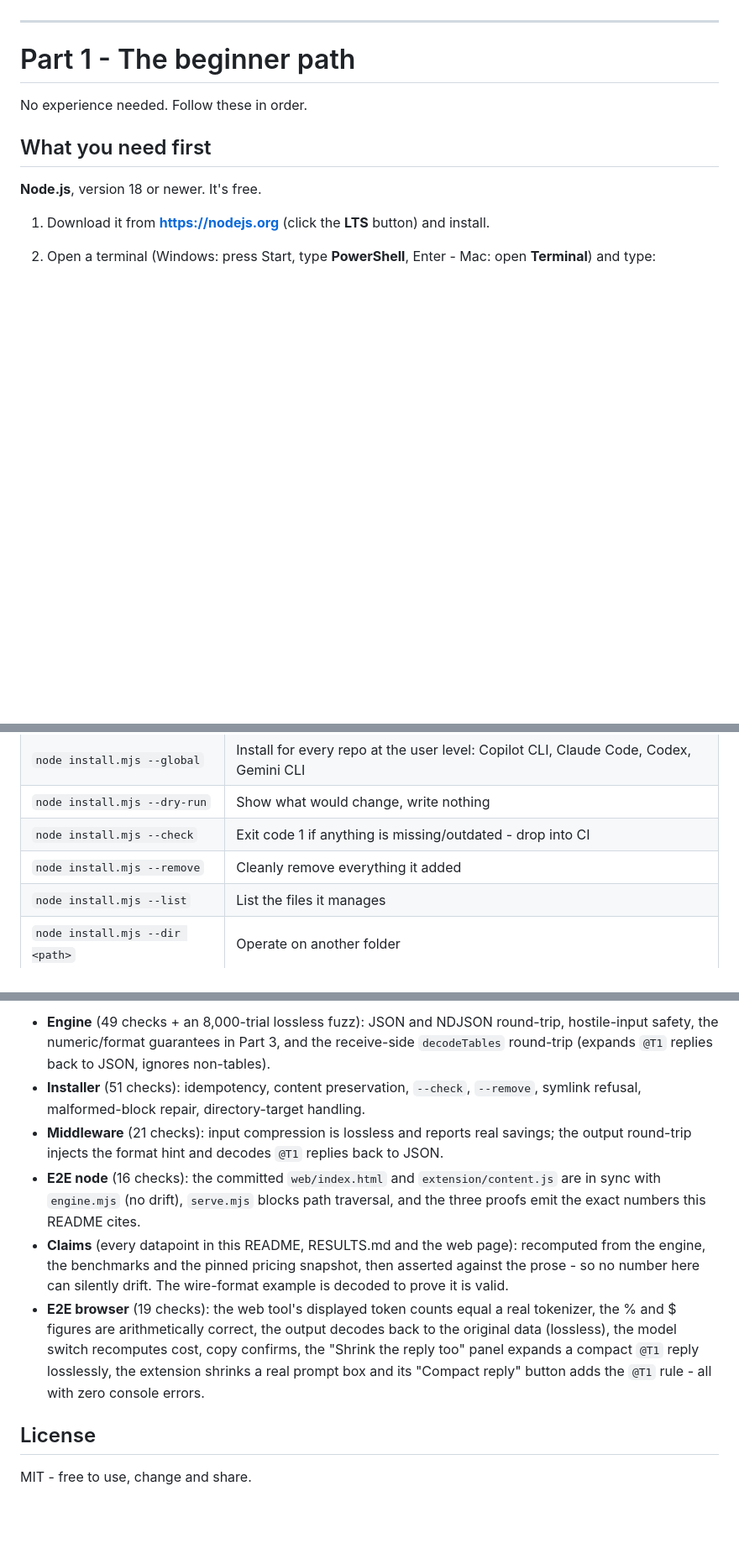
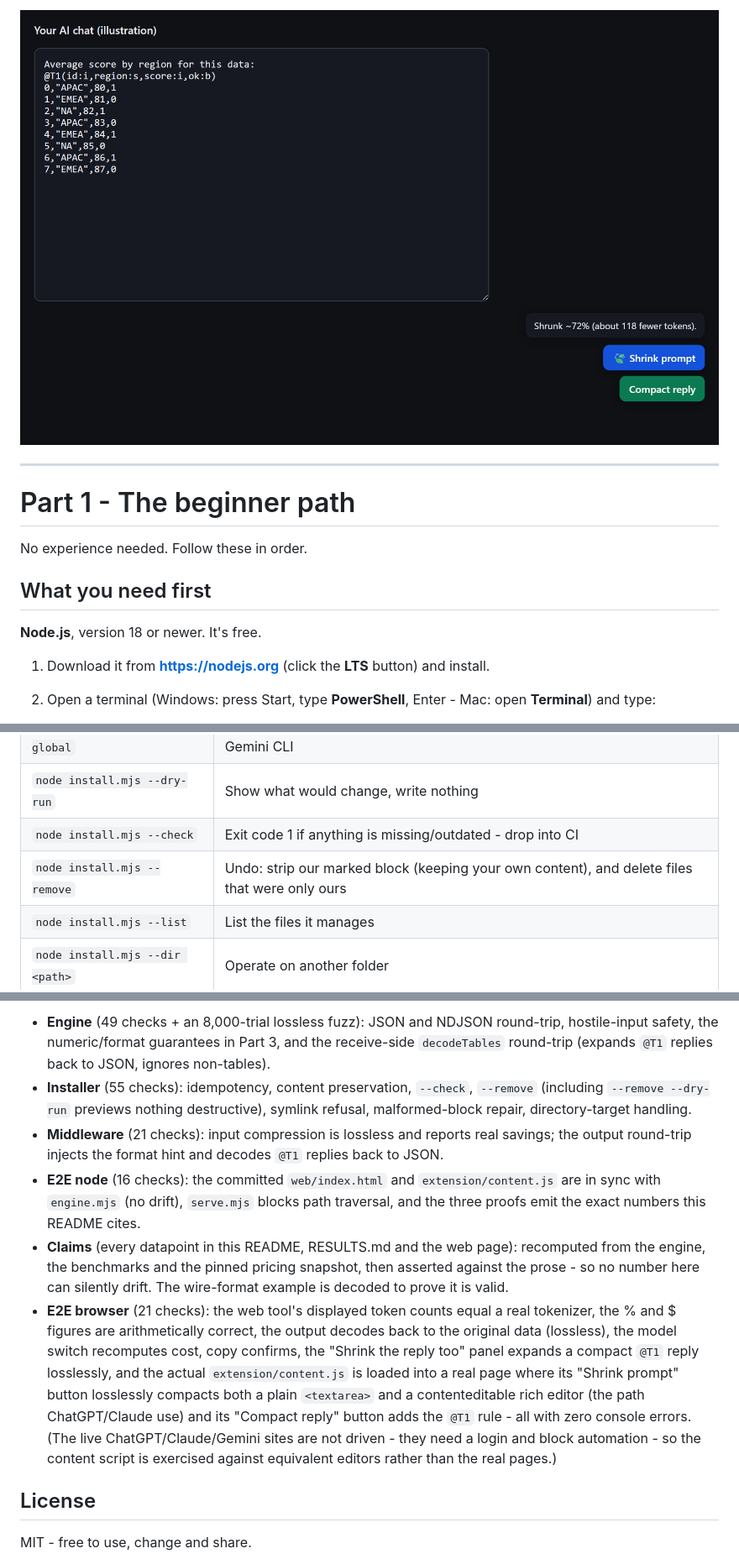
Before and after one commit to sethiramicrosoft/tokencodec, a Markdown page: README.md, 3 parts joined by grey strips. Shown at 84% size. GitHub-like rendering; pictures changed too: docs/screenshots/extension.png (added); blank space fills up the shorter version.

```diff
--- a/README.md
+++ b/README.md
@@ -147,3 +162,5 @@ device, nothing uploaded. It auto-redeploys whenever the web tool changes.
+![The browser extension: a prompt box re-encoded to a compact @T1 table in place, with a "Shrink prompt" button, a "Compact reply" button, and a toast reading "Shrunk ~72% (about 118 fewer tokens)".](docs/screenshots/extension.png)
+
 ---
 
 # Part 1 - The beginner path
@@ -298,7 +337,7 @@ loss. It's not a lossy summary. It's the same information, written compactly.
 | `node install.mjs --global` | Install for every repo at the user level: Copilot CLI, Claude Code, Codex, Gemini CLI |
 | `node install.mjs --dry-run` | Show what would change, write nothing |
 | `node install.mjs --check` | Exit code 1 if anything is missing/outdated - drop into CI |
-| `node install.mjs --remove` | Cleanly remove everything it added |
+| `node install.mjs --remove` | Undo: strip our marked block (keeping your own content), and delete files that were only ours |
 | `node install.mjs --list` | List the files it manages |
 | `node install.mjs --dir <path>` | Operate on another folder |
 | `node serve.mjs` | Open the in-browser optimizer |
@@ -544,8 +583,9 @@ What's covered, end to end:
 - **Engine** (49 checks + an 8,000-trial lossless fuzz): JSON and NDJSON round-trip,
   hostile-input safety, the numeric/format guarantees in Part 3, and the receive-side
   `decodeTables` round-trip (expands `@T1` replies back to JSON, ignores non-tables).
-- **Installer** (51 checks): idempotency, content preservation, `--check`, `--remove`,
-  symlink refusal, malformed-block repair, directory-target handling.
+- **Installer** (55 checks): idempotency, content preservation, `--check`, `--remove`
+  (including `--remove --dry-run` previews nothing destructive), symlink refusal,
+  malformed-block repair, directory-target handling.
 - **Middleware** (21 checks): input compression is lossless and reports real savings;
   the output round-trip injects the format hint and decodes `@T1` replies back to JSON.
 - **E2E node** (16 checks): the committed `web/index.html` and `extension/content.js`
@@ -555,12 +595,16 @@ What's covered, end to end:
   from the engine, the benchmarks and the pinned pricing snapshot, then asserted against
   the prose - so no number here can silently drift. The wire-format example is decoded to
   prove it is valid.
-- **E2E browser** (19 checks): the web tool's displayed token counts equal a real
+- **E2E browser** (21 checks): the web tool's displayed token counts equal a real
   tokenizer, the % and $ figures are arithmetically correct, the output decodes back to
   the original data (lossless), the model switch recomputes cost, copy confirms, the
-  "Shrink the reply too" panel expands a compact `@T1` reply losslessly, the extension
-  shrinks a real prompt box and its "Compact reply" button adds the `@T1` rule - all with
-  zero console errors.
+  "Shrink the reply too" panel expands a compact `@T1` reply losslessly, and the actual
+  `extension/content.js` is loaded into a real page where its "Shrink prompt" button
+  losslessly compacts both a plain `<textarea>` and a contenteditable rich editor (the
+  path ChatGPT/Claude use) and its "Compact reply" button adds the `@T1` rule - all with
+  zero console errors. (The live ChatGPT/Claude/Gemini sites are not driven - they need a
+  login and block automation - so the content script is exercised against equivalent
+  editors rather than the real pages.)
 
 ## License
 
```
Also changed, not shown: other parts of README.md (+37 -0 lines), docs/screenshots/web-input.png (added), docs/screenshots/web-output.png (added), 8 other files.
